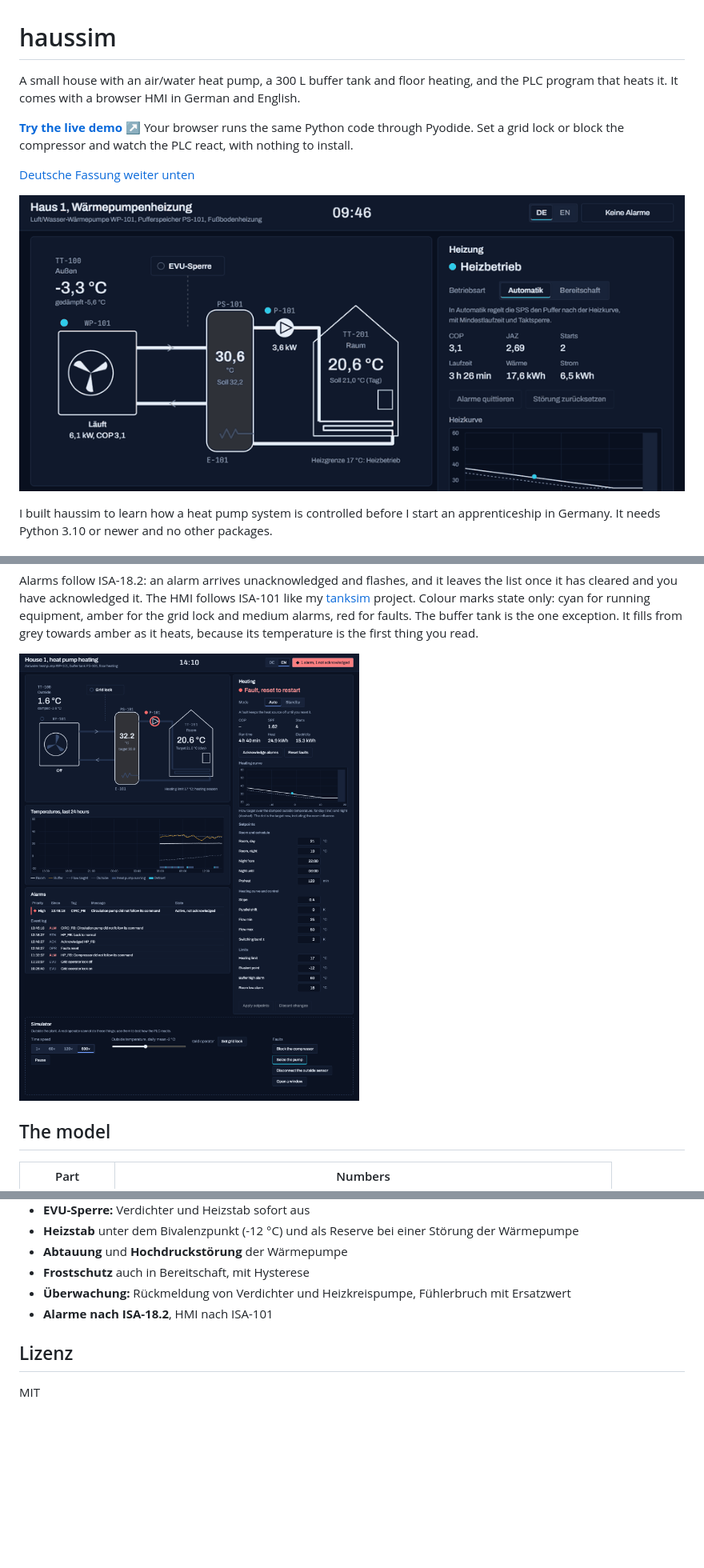
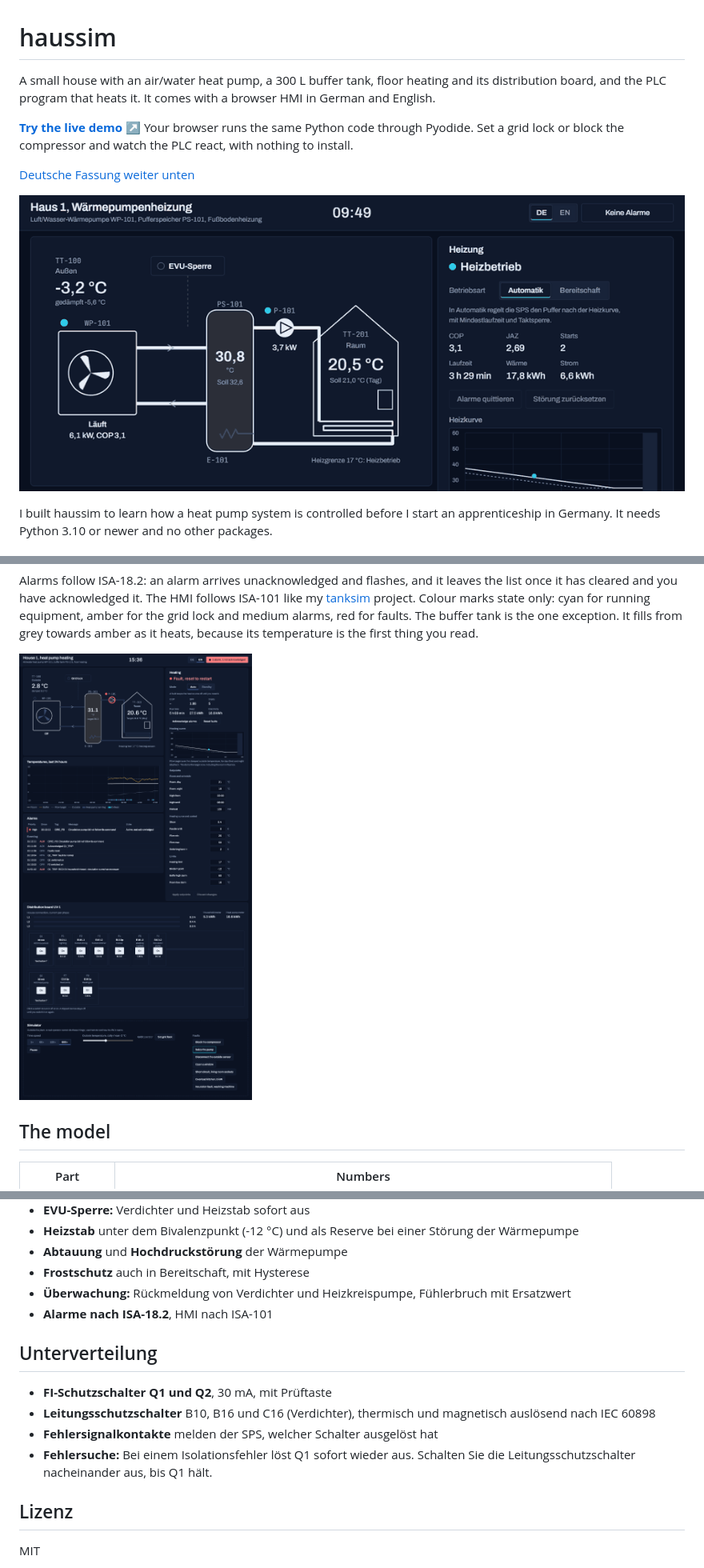
Before and after one commit to A2M33/haussim, a Markdown page: README.md, 3 parts joined by grey strips. Shown at 80% size. Drawn GitHub-style; pictures changed too: docs/demo.gif, docs/hmi-fault.png; blank space fills up the shorter version.

Commit message:
Distribution board: RCDs and breakers with IEC 60898 trip curves, fault signal contacts to the PLC, HMI panel

```diff
--- a/README.md
+++ b/README.md
@@ -1,6 +1,6 @@
 # haussim
 
-A small house with an air/water heat pump, a 300 L buffer tank and floor heating, and the PLC program that heats it. It comes with a browser HMI in German and English.
+A small house with an air/water heat pump, a 300 L buffer tank, floor heating and its distribution board, and the PLC program that heats it. It comes with a browser HMI in German and English.
 
 **[Try the live demo ↗](https://a2m33.github.io/haussim/)** Your browser runs the same Python code through Pyodide. Set a grid lock or block the compressor and watch the PLC react, with nothing to install.
 
@@ -114,6 +131,13 @@ Der Browser öffnet die HMI unter http://localhost:8080. Mit `--speed 600` läuf
 - **Überwachung:** Rückmeldung von Verdichter und Heizkreispumpe, Fühlerbruch mit Ersatzwert
 - **Alarme nach ISA-18.2**, HMI nach ISA-101
 
+## Unterverteilung
+
+- **FI-Schutzschalter Q1 und Q2**, 30 mA, mit Prüftaste
+- **Leitungsschutzschalter** B10, B16 und C16 (Verdichter), thermisch und magnetisch auslösend nach IEC 60898
+- **Fehlersignalkontakte** melden der SPS, welcher Schalter ausgelöst hat
+- **Fehlersuche:** Bei einem Isolationsfehler löst Q1 sofort wieder aus. Schalten Sie die Leitungsschutzschalter nacheinander aus, bis Q1 hält.
+
 ## Lizenz
 
 MIT
```
Also changed, not shown: other parts of README.md (+19 -2 lines), wiki/README.md (+9 -0 lines), docs/board.png (added), docs/hmi-light.png, docs/hmi-mobile.png, docs/hmi.png, 11 other files.
